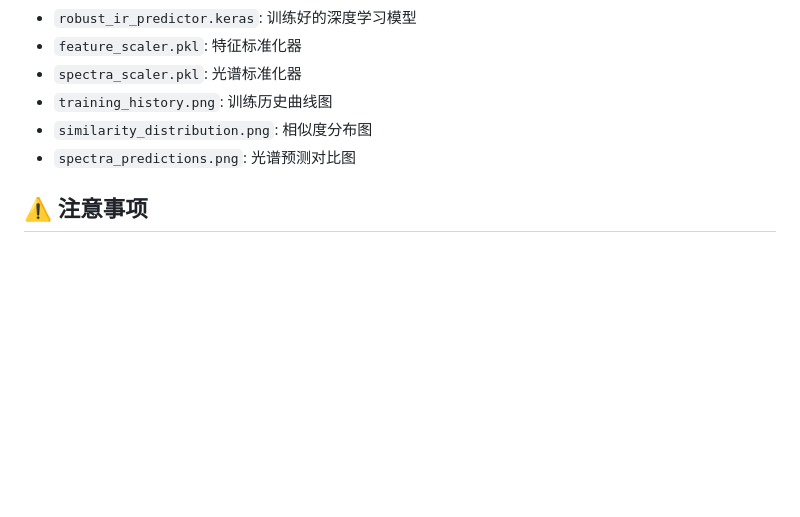
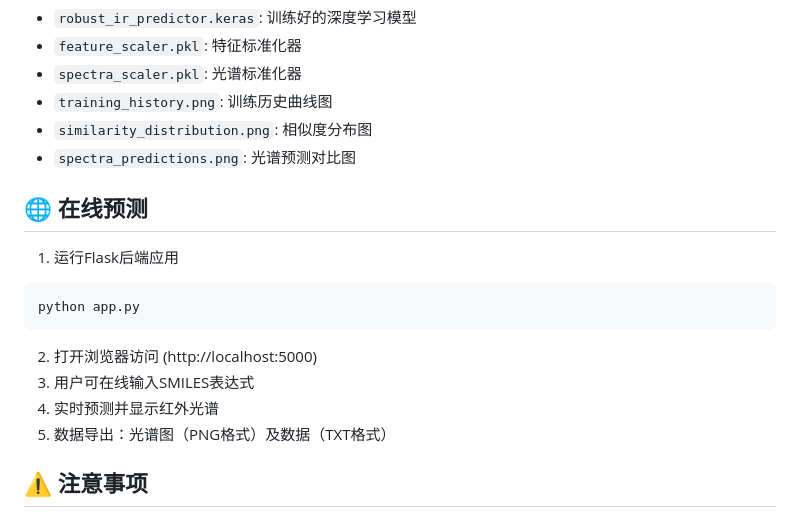
Before and after one commit to ZhijianYang-xmu/AI4AC, a Markdown page: README.md, the part around the change. Rendered like a GitHub page; blank space fills up the shorter version.

````diff
--- a/README.md
+++ b/README.md
@@ -185,6 +185,19 @@ python train.py --help
 - `similarity_distribution.png`: 相似度分布图
 - `spectra_predictions.png`: 光谱预测对比图
 
+## 🌐 在线预测
+
+1. 运行Flask后端应用
+
+```bash
+python app.py
+```
+
+2. 打开浏览器访问 (http://localhost:5000)
+3. 用户可在线输入SMILES表达式
+4. 实时预测并显示红外光谱
+5. 数据导出：光谱图（PNG格式）及数据（TXT格式）
+
 ## ⚠️ 注意事项
 
 1. **数据格式**: 确保CSV文件格式正确，第一列为SMILES，其余列为光谱数据
````
